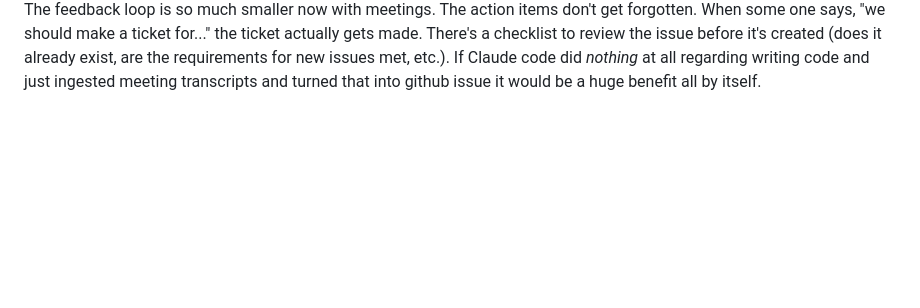
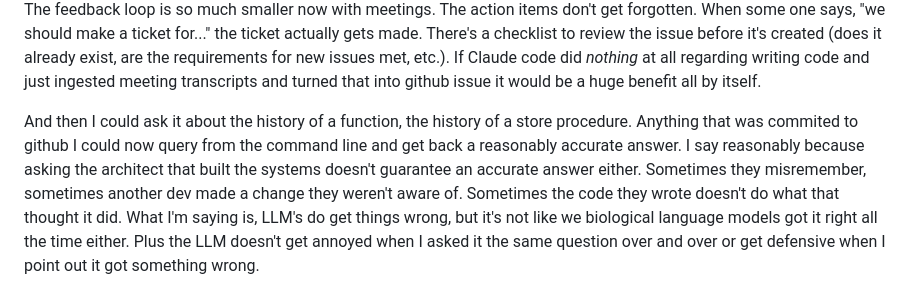
Before and after one commit to genghisjahn/my-website, a Markdown page: articles/ai_journey_3.md, the part around the change. Drawn GitHub-style; blank space fills up the shorter version.

Commit message:
another paragraph

```diff
--- a/articles/ai_journey_3.md
+++ b/articles/ai_journey_3.md
@@ -28,3 +28,5 @@ I had spent the day coding without opening a code editor.  I just sat there for
 I was still thinking in terms of systems.  My brain still felt like I was coding, but my hands were like "we're not really doing anything..."  I was thinking a lot more about how the system worked, why things were ordered as they were (and if they should be that way at all) rather than working on getting the exact syntax of my code right.  It was a very interesting shift.  And that's just the coding part of it.
 
 I started to learn about skills and realized I could have claude make github tickets based on error logs.  Or better yet I could take the notes that Gemini makes from Google Meetings, paste that into claude, no wait, I could write skill that just auto downloads those meeting notes, gives me a list of candidate github issues to create, let me review and then make them.  The feedback loop is so much smaller now with meetings.  The action items don't get forgotten.  When some one says, "we should make a ticket for..." the ticket actually gets made.  There's a checklist to review the issue before it's created (does it already exist, are the requirements for new issues met, etc.).  If Claude code did _nothing_ at all regarding writing code and just ingested meeting transcripts and turned that into github issue it would be a huge benefit all by itself.
+
+And then I could ask it about the history of a function, the history of a store procedure.  Anything that was commited to github I could now query from the command line and get back a reasonably accurate answer.  I say reasonably because asking the architect that built the systems doesn't guarantee an accurate answer either.  Sometimes they misremember, sometimes another dev made a change they weren't aware of.  Sometimes the code they wrote doesn't do what that thought it did.  What I'm saying is, LLM's do get things wrong, but it's not like we biological language models got it right all the time either.  Plus the LLM doesn't get annoyed when I asked it the same question over and over or get defensive when I point out it got something wrong.
```
